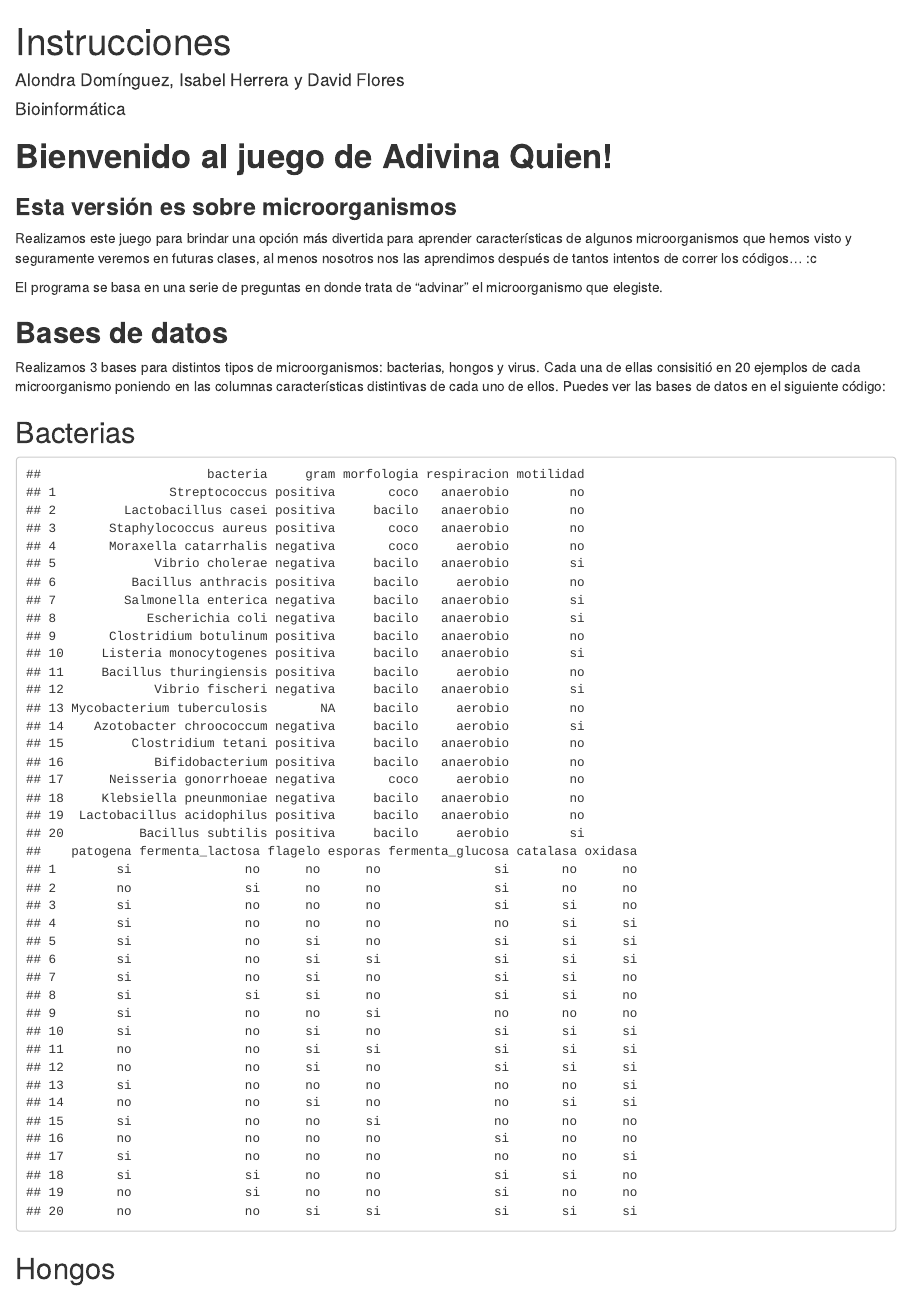
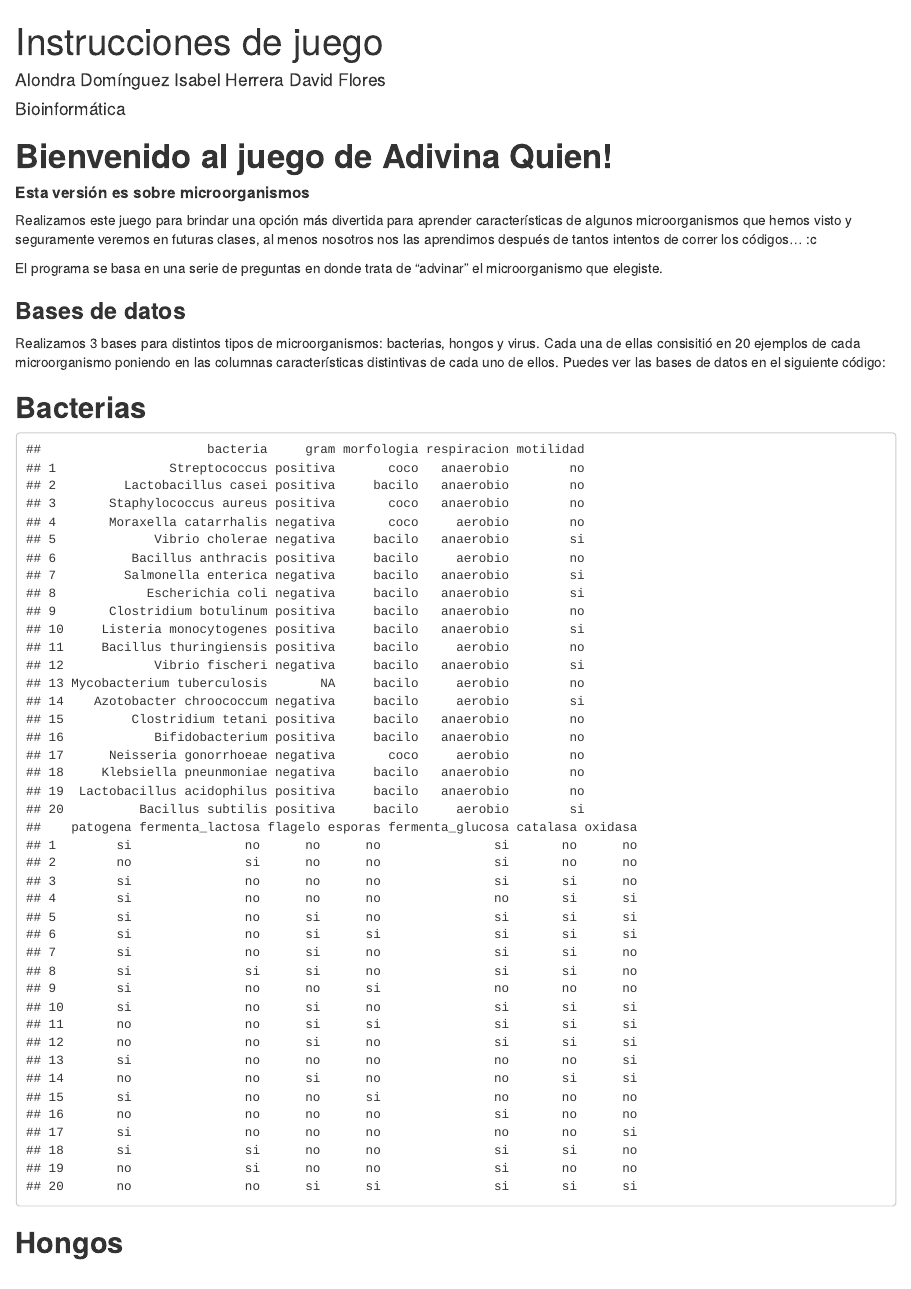
Before and after one commit to isa134340/proyecto_x, an R Markdown document (Instrucciones_adv.Rmd): the page in a window 1100 px wide, from its top. The pictures show the output file Instrucciones_adv.html that the author committed with the source, opened offline.

Commit message:
cosas de las reglas

````diff
--- a/Instrucciones_adv.Rmd
+++ b/Instrucciones_adv.Rmd
@@ -1,25 +1,27 @@
 ---
-title: "Instrucciones"
-author: "Alondra Domínguez,
-  Isabel Herrera y
+title: "Instrucciones de juego"
+author: "Alondra Domínguez
+
+  Isabel Herrera
+
   David Flores"
 date: "Bioinformática"
 output: html_document
 ---
 
 # **Bienvenido al juego de Adivina Quien! **
-### **Esta versión es sobre microorganismos**
+##### **Esta versión es sobre microorganismos**
 
 Realizamos este juego para brindar una opción más divertida para aprender características de algunos microorganismos que hemos visto y seguramente veremos en futuras clases, al menos nosotros nos las aprendimos después de tantos intentos de correr los códigos... :c
 
 
 El programa se basa en una serie de preguntas en donde trata de "advinar" el microorganismo que elegiste.
 
-## **Bases de datos**
+### **Bases de datos**
 
 Realizamos 3 bases para distintos tipos de microorganismos: bacterias, hongos y virus. Cada una de ellas consisitió en 20 ejemplos de cada microorganismo poniendo en las columnas características distintivas de cada uno de ellos. Puedes ver las bases de datos en el siguiente código:
 
-## Bacterias
+## __Bacterias__
 ```{r,echo=FALSE}
 data.frame(bacteria=c("Streptococcus","Lactobacillus casei","Staphylococcus aureus","Moraxella catarrhalis","Vibrio cholerae","Bacillus anthracis","Salmonella enterica","Escherichia coli","Clostridium botulinum","Listeria monocytogenes","Bacillus thuringiensis","Vibrio fischeri","Mycobacterium tuberculosis","Azotobacter chroococcum","Clostridium tetani","Bifidobacterium","Neisseria gonorrhoeae","Klebsiella pneunmoniae","Lactobacillus acidophilus","Bacillus subtilis"),
   gram=c("positiva","positiva","positiva","negativa","negativa","positiva","negativa","negativa","positiva","positiva","positiva","negativa","NA","negativa","positiva","positiva","negativa","negativa","positiva","positiva"),
@@ -37,7 +39,7 @@ data.frame(bacteria=c("Streptococcus","Lactobacillus casei","Staphylococcus aure
 bacterias
 ```
 
-## Hongos
+## __Hongos__
 ```{r, echo=FALSE}
 data.frame(hongo=c("Aspergillus fumigatus","Penicillium chrysogenum","Aspergillus niger","Rhizopus stolonifer","Daviceps purpurea","Cryptococcus neoformans","Microsporum canis", "Lycoperdon pertulatum","Russula emetica","Lactarius indigo","Amanita gemmata","Fusarium solani","Agricus bisporus","Amanita phalloides","Lentinula edodes","Pleurotus ostreatus","Morchella esculenta","Ganoderma lucidum"),
   hifa=c("no septada","septada","no septada","no septada","septada","no septada","septada","septada","septada","septada","septada","septada","septada","septada","septada","septada","septada","septada"),
````
Also changed, not shown: Instrucciones_adv.html, Instrucciones_adv.Rmd (10 more changed lines).
